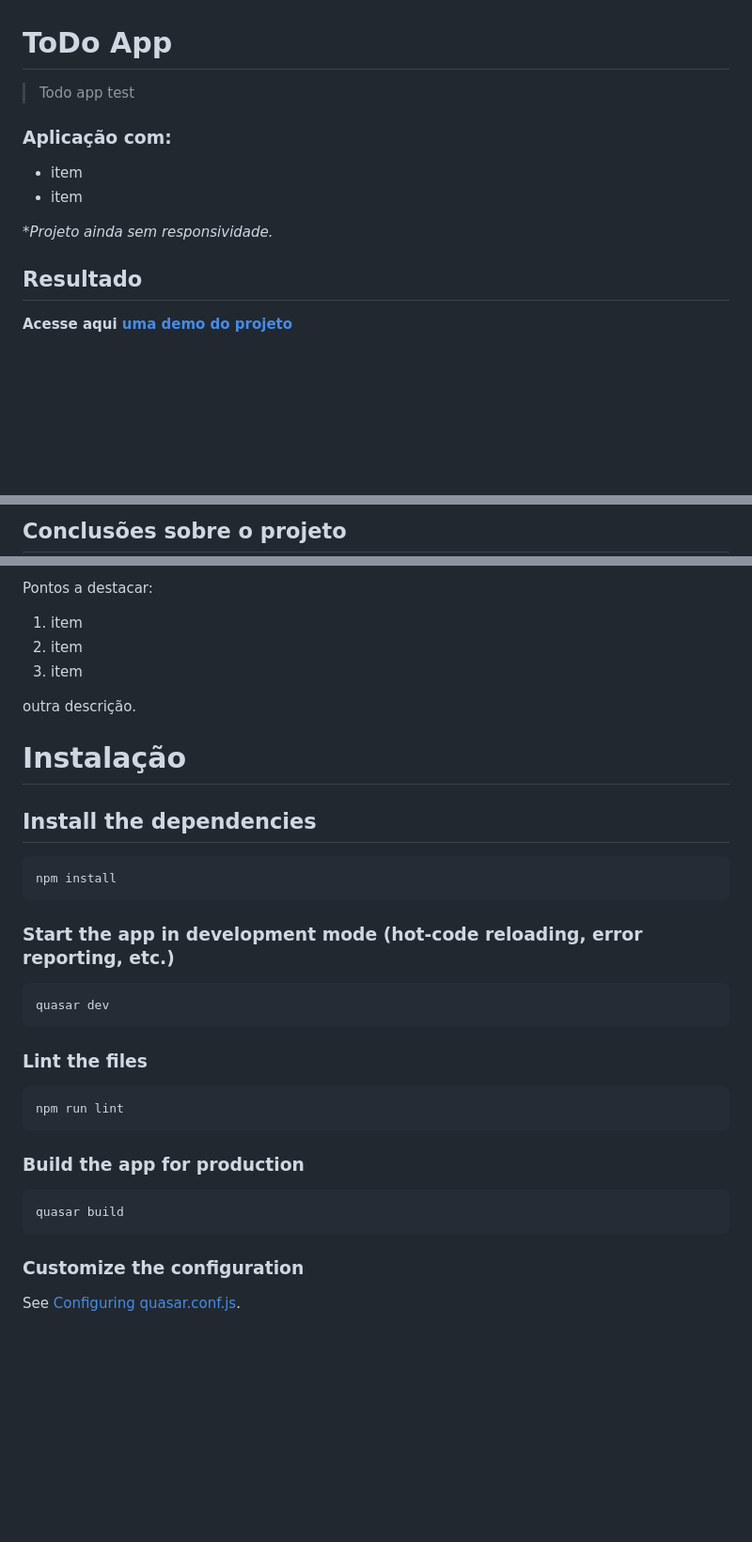
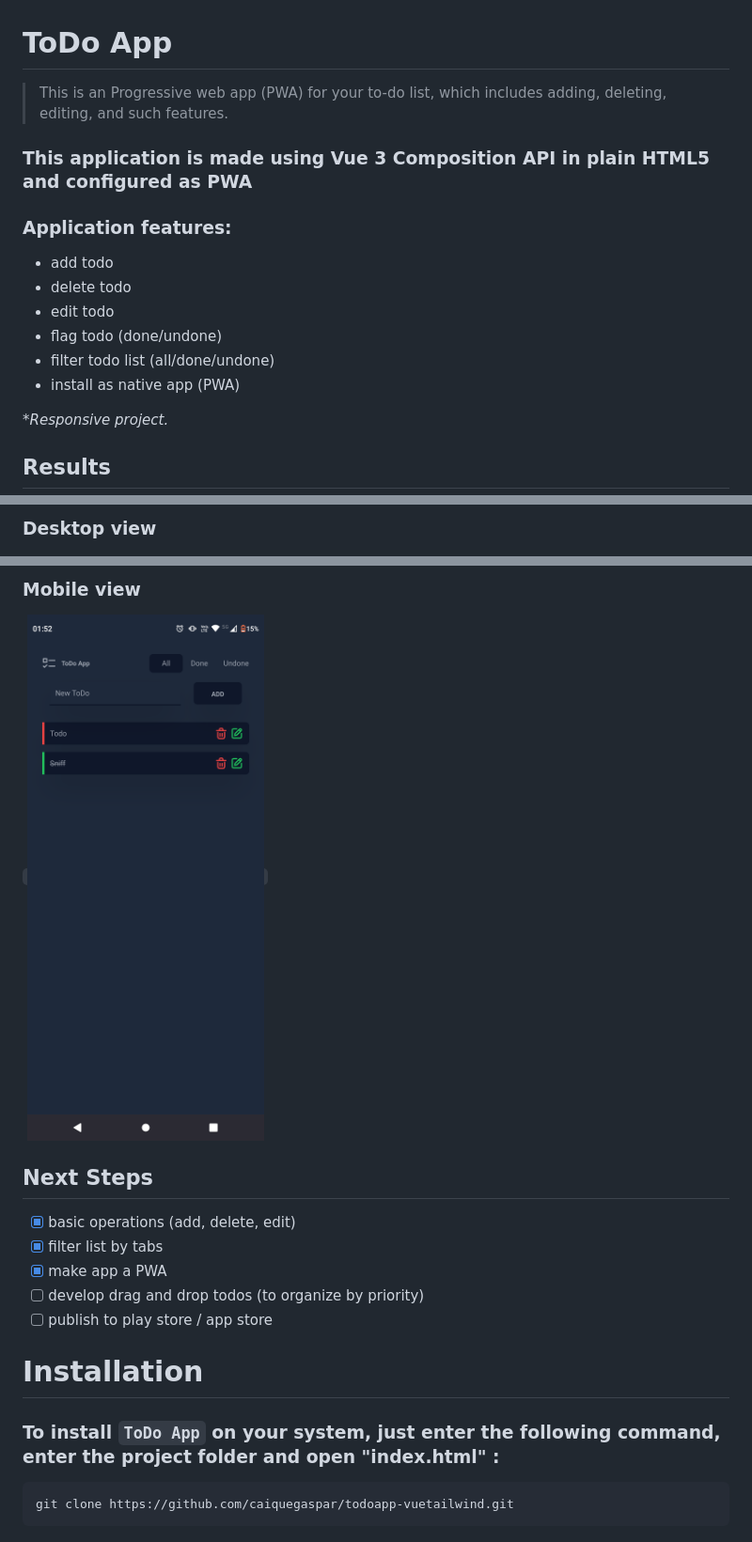
Before and after one commit to caiquegaspar/todoapp-vuetailwind, a Markdown page: README.md, 3 parts joined by grey strips. Shown: that part at 94% size. Rendered like a GitHub page; pictures changed too: assets/mobile_screenshot.png (added); blank space fills up the shorter version.

````diff
--- a/README.md
+++ b/README.md
@@ -1,15 +1,19 @@
 # ToDo App
 
-> Todo app test
+> This is an Progressive web app (PWA) for your to-do list, which includes adding, deleting, editing, and such features.
 
-### **Aplicação com:**
+### This application is made using Vue 3 Composition API in plain HTML5 and configured as PWA
 
-- item
-- item
+### **Application features:**
 
-\*_Projeto ainda sem responsividade._
+- add todo
+- delete todo
+- edit todo
+- flag todo (done/undone)
+- filter todo list (all/done/undone)
+- install as native app (PWA)
 
-## Resultado
+\*_Responsive project._
 
-**Acesse aqui [uma demo do projeto](https://google.com/)**
+## Results
 
@@ -18,3 +21,3 @@
 
-## Conclusões sobre o projeto
+### Desktop view
 
@@ -22,38 +25,20 @@ descrição
 
-Pontos a destacar:
+### Mobile view
 
-1. item
-2. item
-3. item
+<code><img width="400" src="assets/mobile_screenshot.png"></code>
 
-outra descrição.
+## Next Steps
 
-# Instalação
+- [x] basic operations (add, delete, edit)
+- [x] filter list by tabs
+- [x] make app a PWA
+- [ ] develop drag and drop todos (to organize by priority)
+- [ ] publish to play store / app store
 
-## Install the dependencies
+# Installation
+
+### To install `ToDo App` on your system, just enter the following command, enter the project folder and open "index.html" :
 
 ```bash
-npm install
+git clone https://github.com/caiquegaspar/todoapp-vuetailwind.git
 ```
-
-### Start the app in development mode (hot-code reloading, error reporting, etc.)
-
-```bash
-quasar dev
-```
-
-### Lint the files
-
-```bash
-npm run lint
-```
-
-### Build the app for production
-
-```bash
-quasar build
-```
-
-### Customize the configuration
-
-See [Configuring quasar.conf.js](https://quasar.dev/quasar-cli/quasar-conf-js).
````
Also changed, not shown: other parts of README.md (+2 -3 lines), assets/desktop_screenshot.png (added).
